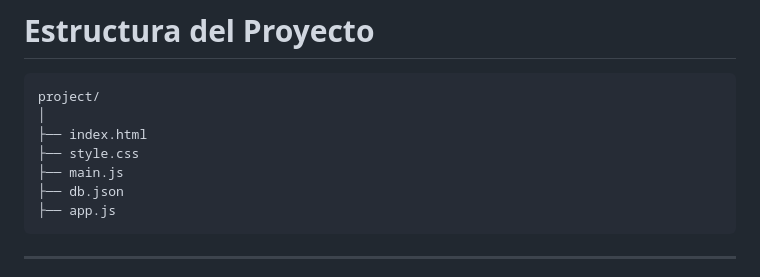
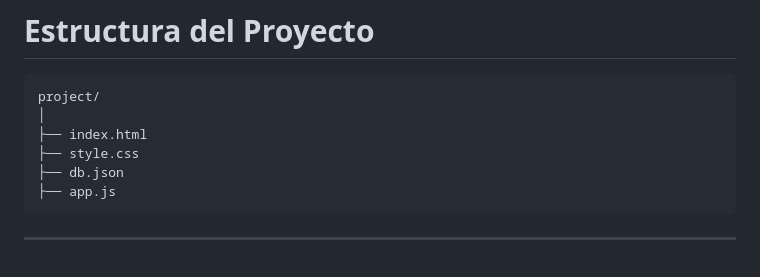
Before and after one commit to valejo0310-svg/SPA, a Markdown page: README.md, the part around the change. GitHub-like rendering.

````diff
--- a/README.md
+++ b/README.md
@@ -72,7 +72,6 @@ project/
 │
 ├── index.html
 ├── style.css
-├── main.js
 ├── db.json
 ├── app.js
 ```
````
